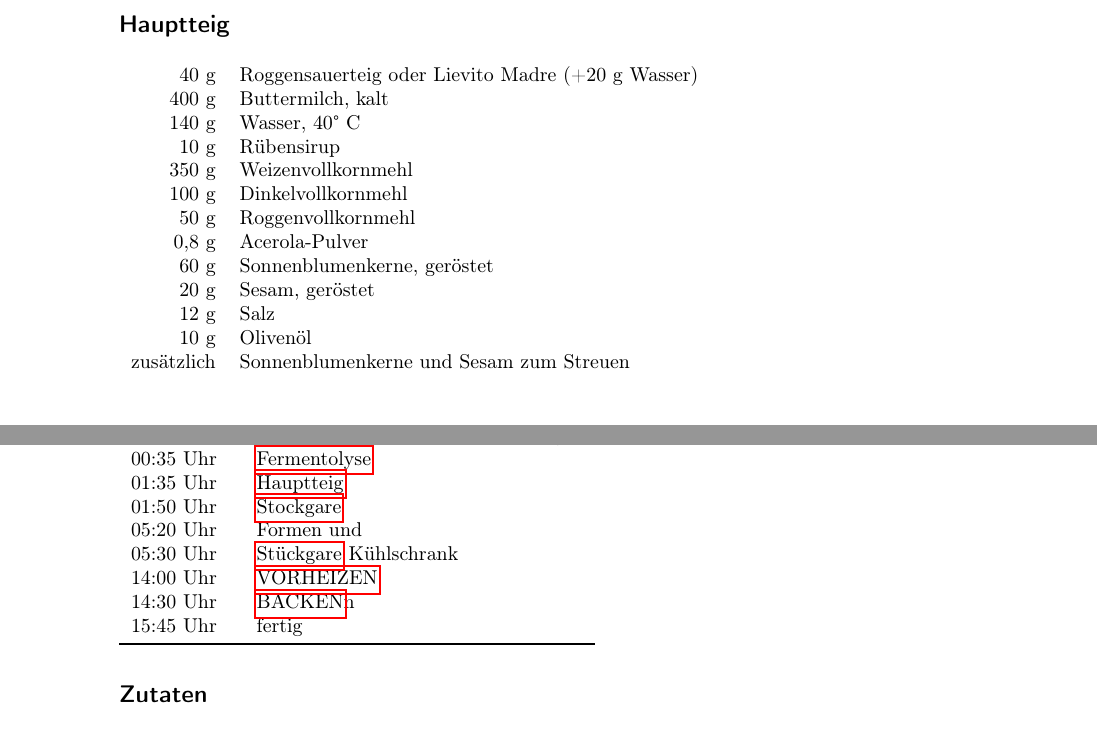
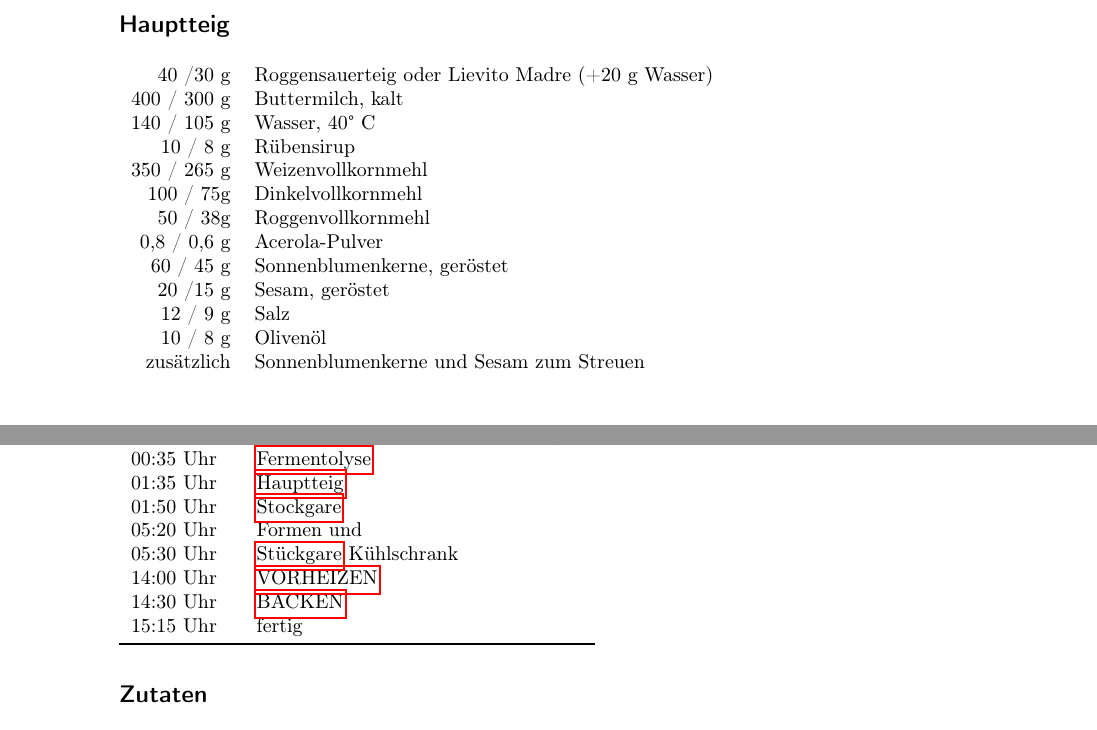
Before and after one commit to TomPatzer/Kochbuch, a LaTeX thesis (Backbuch.tex, which reads Brot.tex): two parts of pages 19 and 26 of 39, joined at a grey line, cut so that both start at the same text. Compiled offline with pdfLaTeX.

Commit message:
Standard Kaufplan

```diff
--- a/Brot.tex
+++ b/Brot.tex
@@ -392,18 +392,18 @@ Bei 230 Grad in den vorgeheizten Ofen. Dampfen. Nach 10 Minuten abdampfen und f
 
 \subsection*{Hauptteig}
 \begin{tabular}{r l}
-          40 g & Roggensauerteig oder Lievito Madre (+20 g Wasser) \\
-         400 g & Buttermilch, kalt                                 \\
-         140 g & Wasser, 40° C                                     \\
-          10 g & Rübensirup                                        \\
-         350 g & Weizenvollkornmehl                                \\
-         100 g & Dinkelvollkornmehl                                \\
-          50 g & Roggenvollkornmehl                                \\
-         0,8 g & Acerola-Pulver                                    \\
-          60 g & Sonnenblumenkerne, geröstet                       \\
-          20 g & Sesam, geröstet                                   \\
-          12 g & Salz                                              \\
-          10 g & Olivenöl                                          \\
+          40 /30 g & Roggensauerteig oder Lievito Madre (+20 g Wasser) \\
+         400 / 300 g & Buttermilch, kalt                                 \\
+         140 / 105 g & Wasser, 40° C                                     \\
+          10 / 8 g & Rübensirup                                        \\
+         350 / 265 g & Weizenvollkornmehl                                \\
+         100 / 75g & Dinkelvollkornmehl                                \\
+          50 / 38g & Roggenvollkornmehl                                \\
+         0,8 / 0,6 g & Acerola-Pulver                                    \\
+          60 / 45 g & Sonnenblumenkerne, geröstet                       \\
+          20 /15 g & Sesam, geröstet                                   \\
+          12 / 9 g & Salz                                              \\
+          10 / 8 g & Olivenöl                                          \\
     zusätzlich & Sonnenblumenkerne und Sesam zum Streuen
 \end{tabular}\\
 
@@ -971,8 +971,8 @@ Alles kurz, aber gründlich mischen und für 20−30 Minuten abgedeckt quellen l
     05:20                                       & Formen und                          \\
     05:30                                       & \Gls{Stueckgare} Kühlschrank        \\
     14:00                                       & \GLS{Vorheizen}                     \\
-    14:30                                       & \GLS{Backen}n                       \\
-    15:45                                       & fertig                              \\ \bottomrule
+    14:30                                       & \GLS{Backen}                       \\
+    15:15                                       & fertig                              \\ \bottomrule
 \end{tabular}
 %
 \subsection*{Zutaten}
```
Also changed, not shown: Brot.tex (4 more changed lines), 1 other file.
